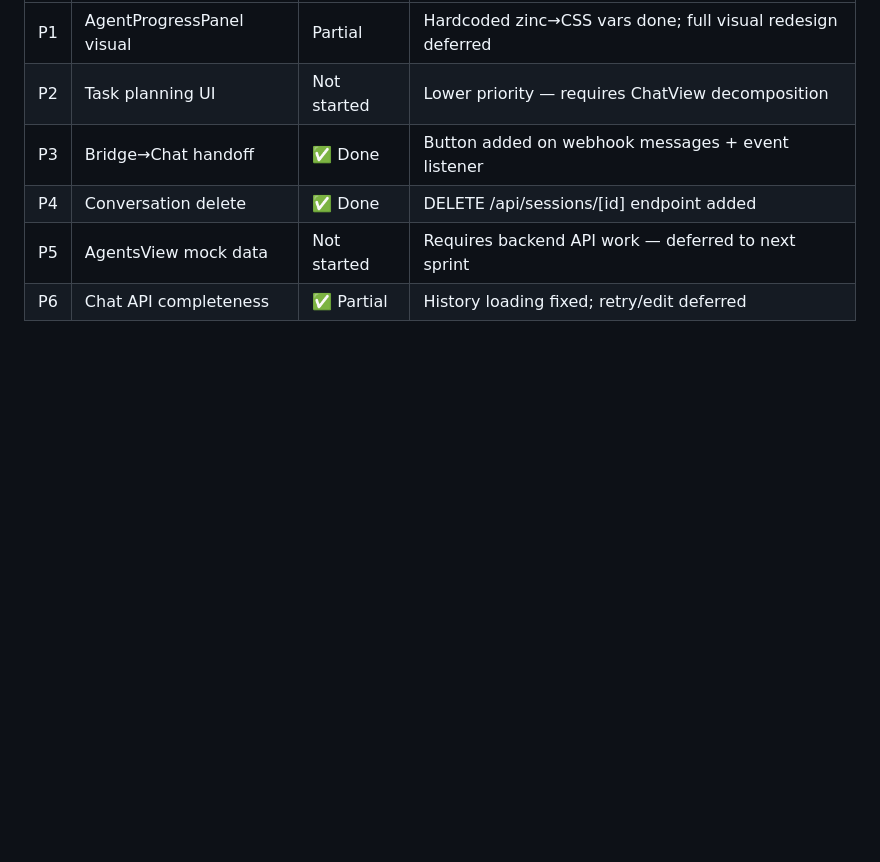
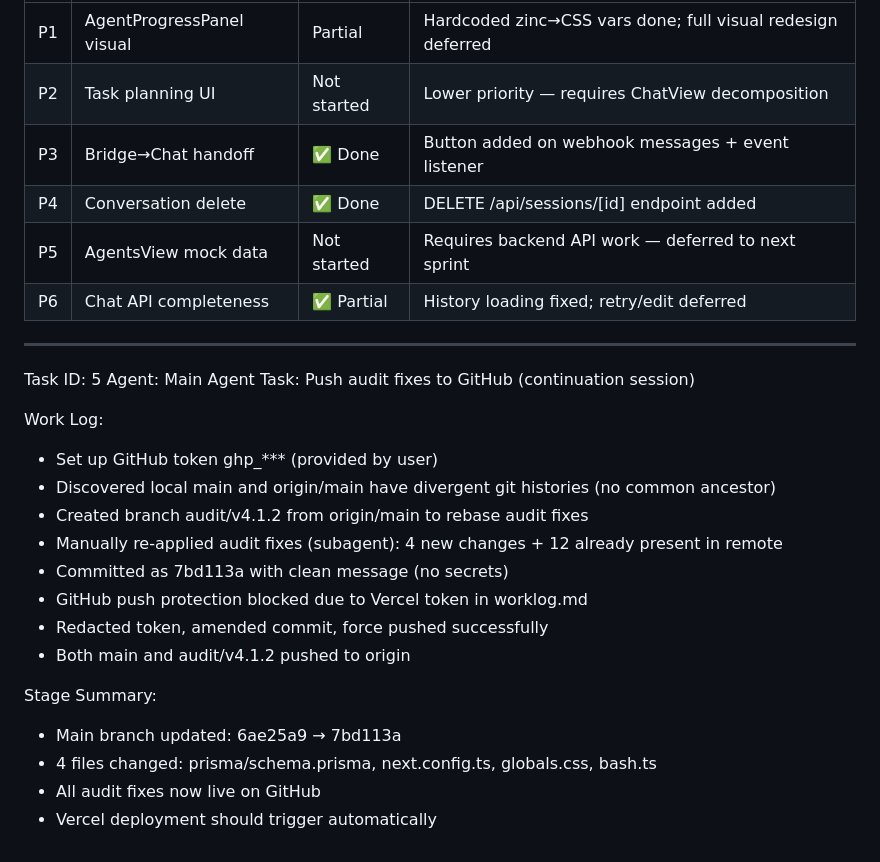
Before and after one commit to dav-niu474/CodeBot, a Markdown page: worklog.md, the part around the change. Rendered like a GitHub page; blank space fills up the shorter version.

Commit message:
01160f5c-df5d-4502-a3a2-dafa98603925

```diff
--- a/worklog.md
+++ b/worklog.md
@@ -98,3 +98,24 @@ Stage Summary:
 | P4 | Conversation delete | ✅ Done | DELETE /api/sessions/[id] endpoint added |
 | P5 | AgentsView mock data | Not started | Requires backend API work — deferred to next sprint |
 | P6 | Chat API completeness | ✅ Partial | History loading fixed; retry/edit deferred |
+
+---
+Task ID: 5
+Agent: Main Agent
+Task: Push audit fixes to GitHub (continuation session)
+
+Work Log:
+- Set up GitHub token ghp_*** (provided by user)
+- Discovered local main and origin/main have divergent git histories (no common ancestor)
+- Created branch audit/v4.1.2 from origin/main to rebase audit fixes
+- Manually re-applied audit fixes (subagent): 4 new changes + 12 already present in remote
+- Committed as 7bd113a with clean message (no secrets)
+- GitHub push protection blocked due to Vercel token in worklog.md
+- Redacted token, amended commit, force pushed successfully
+- Both main and audit/v4.1.2 pushed to origin
+
+Stage Summary:
+- Main branch updated: 6ae25a9 → 7bd113a
+- 4 files changed: prisma/schema.prisma, next.config.ts, globals.css, bash.ts
+- All audit fixes now live on GitHub
+- Vercel deployment should trigger automatically
```
